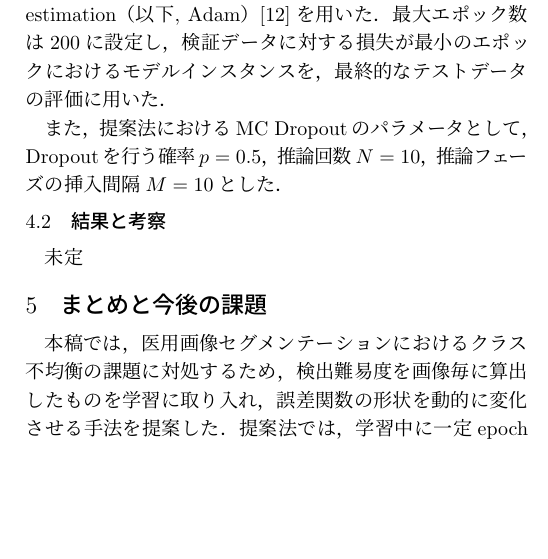
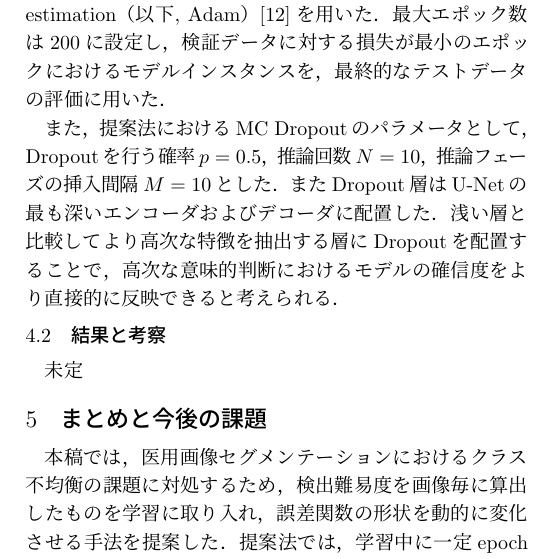
Before and after one commit to thiroike/master-interim, a LaTeX document (main.tex): part of one column of page 3 of 3, cut so that both start at the same text, the shorter picture padded with empty space. Compiled offline with pLaTeX and dvipdfmx.

Commit message:
実験条件までとりあえず完了

```diff
--- a/main.tex
+++ b/main.tex
@@ -217,6 +217,9 @@ estimation（以下, Adam）\cite{kingma2014adam}を用いた．
 
 また，提案法におけるMC Dropoutのパラメータとして，
 Dropoutを行う確率$p = 0.5$，推論回数$N = 10$，推論フェーズの挿入間隔$M = 10$とした．
+またDropout層はU-Netの最も深いエンコーダおよびデコーダに配置した．
+浅い層と比較してより高次な特徴を抽出する層にDropoutを配置することで，
+高次な意味的判断におけるモデルの確信度をより直接的に反映できると考えられる．
 
 \subsection{結果と考察}
 未定
```
Also changed, not shown: main.pdf.
